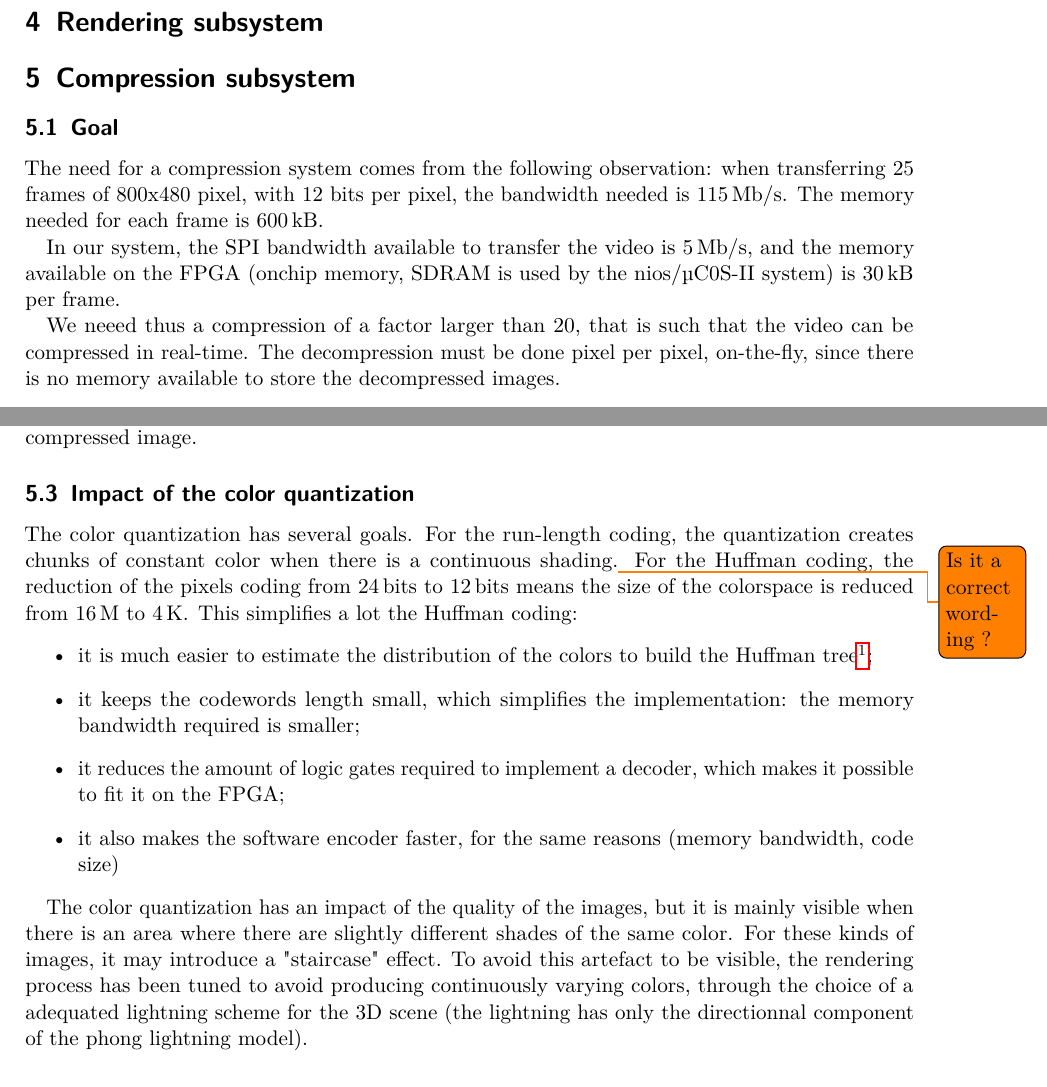
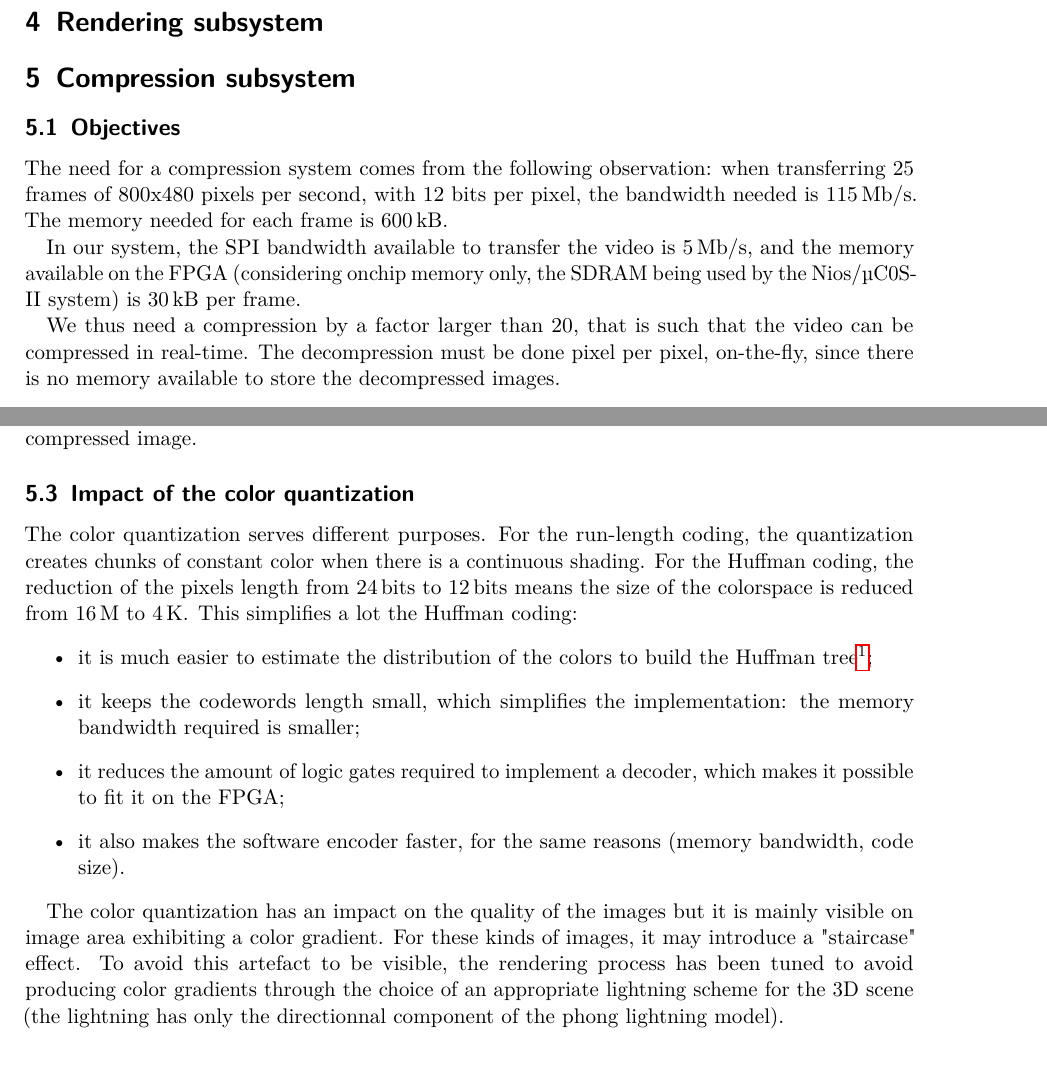
Before and after one commit to cassiersg/elec-2103, a LaTeX document (report/main.tex): two parts of pages 5 and 8 of 11, joined at a grey line, cut so that both start at the same text. Compiled offline with pdfLaTeX.

Commit message:
Review of the section on compression

```diff
--- a/report/main.tex
+++ b/report/main.tex
@@ -173,18 +173,18 @@ values and touchscreen events are periodically read out by the hardware interfac
 \section{Compression subsystem}
 \label{sec:compression}
 
-\subsection{Goal}
+\subsection{Objectives}
 
 The need for a compression system comes from the following observation:
-when transferring 25 frames of 800x480 pixel, with 12 bits per pixel,
+when transferring 25 frames of 800x480 pixels per second, with 12 bits per pixel,
 the bandwidth needed is \SI{115}{Mb/s}. The memory needed for each frame
 is \SI{600}{kB}.
 
 In our system, the SPI bandwidth available to transfer the video is \SI{5}{Mb/s},
-and the memory available on the FPGA (onchip memory, SDRAM is used by the
-nios/µC0S-II system) is \SI{30}{kB} per frame.
+and the memory available on the FPGA (considering onchip memory only, the SDRAM
+being used by the Nios/µC0S-II system) is \SI{30}{kB} per frame.
 
-We neeed thus a compression of a factor larger than 20, that is such that
+We thus need a compression by a factor larger than 20, that is such that
 the video can be compressed in real-time. The decompression must be done
 pixel per pixel, on-the-fly, since there is no memory available to store the
 decompressed images.
@@ -220,31 +220,30 @@ All the codewords are then concatenated together to form the compressed image.
 
 \subsection{Impact of the color quantization}
 
-The color quantization has several goals. For the run-length coding,
+The color quantization serves different purposes. For the run-length coding,
 the quantization creates chunks of constant color when there is a
-continuous shading.\todo{Is it a correct wording ?} For the Huffman
-coding, the reduction of the pixels coding from \SI{24}{bits} to
+continuous shading. For the Huffman
+coding, the reduction of the pixels length from \SI{24}{bits} to
 \SI{12}{bits} means the size of the colorspace is reduced from
 \SI{16}{M} to \SI{4}{K}. This simplifies a lot the Huffman coding:
 \begin{itemize}
     \item it is much easier to estimate the distribution of the colors
-        to build the Huffman tree\footnote{
-            The color and run-length distribution are estimated from a set of training
-        images during at compile time.};
+    to build the Huffman tree\footnote{The color and run-length distribution are
+    estimated from a set of training images at compile time.};
     \item it keeps the codewords length small, which simplifies the implementation:
-        the memory bandwidth required is smaller;
+    the memory bandwidth required is smaller;
     \item it reduces the amount of logic gates required to implement a decoder,
-        which makes it possible to fit it on the FPGA;
+    which makes it possible to fit it on the FPGA;
     \item it also makes the software encoder faster, for the same reasons
-        (memory bandwidth, code size)
+    (memory bandwidth, code size).
 \end{itemize}
 
-The color quantization has an impact of the quality of the images,
-but it is mainly visible when there is an area where there are
-slightly different shades of the same color. For these kinds of images,
+The color quantization has an impact on the quality of the images
+but it is mainly visible on image area exhibiting a color gradient.
+For these kinds of images,
 it may introduce a "staircase" effect. To avoid this artefact to be visible,
-the rendering process has been tuned to avoid producing continuously varying colors,
-through the choice of a adequated lightning scheme for the 3D scene (the lightning
+the rendering process has been tuned to avoid producing color gradients
+through the choice of an appropriate lightning scheme for the 3D scene (the lightning
 has only the directionnal component of the phong lightning model).
 
 \section{SPI slave subsystem}
```
Also changed, not shown: report/main.tex (2 more changed lines).
